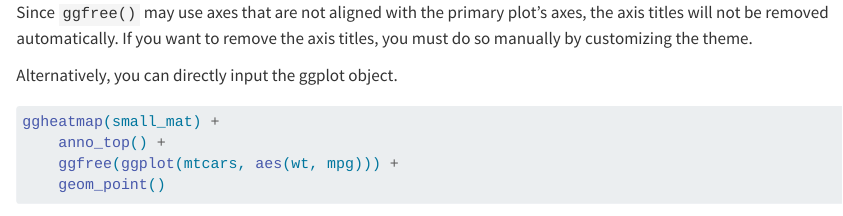
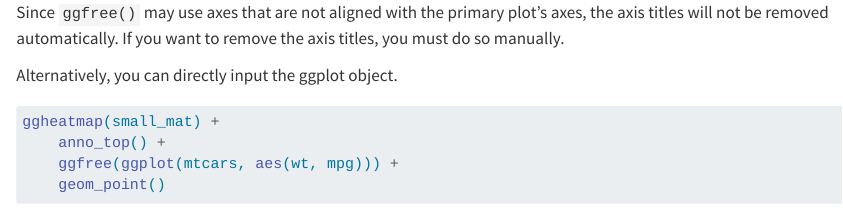
Before and after one commit to Yunuuuu/ggalign-book, a Quarto document (plot-initialize.qmd): the page in a window 1100 px wide, from 2740 px down. Rendered offline with R 4.5, knitr and Pandoc in place of Quarto, with nearby package versions; some code elsewhere in the file could not run offline.

Commit message:
docs update

````diff
--- a/plot-initialize.qmd
+++ b/plot-initialize.qmd
@@ -141,7 +141,7 @@ ggheatmap(small_mat) +
 
 Since `ggfree()` may use axes that are not aligned with the primary plot's axes,
 the axis titles will not be removed automatically. If you want to remove the
-axis titles, you must do so manually by customizing the theme.
+axis titles, you must do so manually.
 
 Alternatively, you can directly input the ggplot object.
 ```{r}
````
